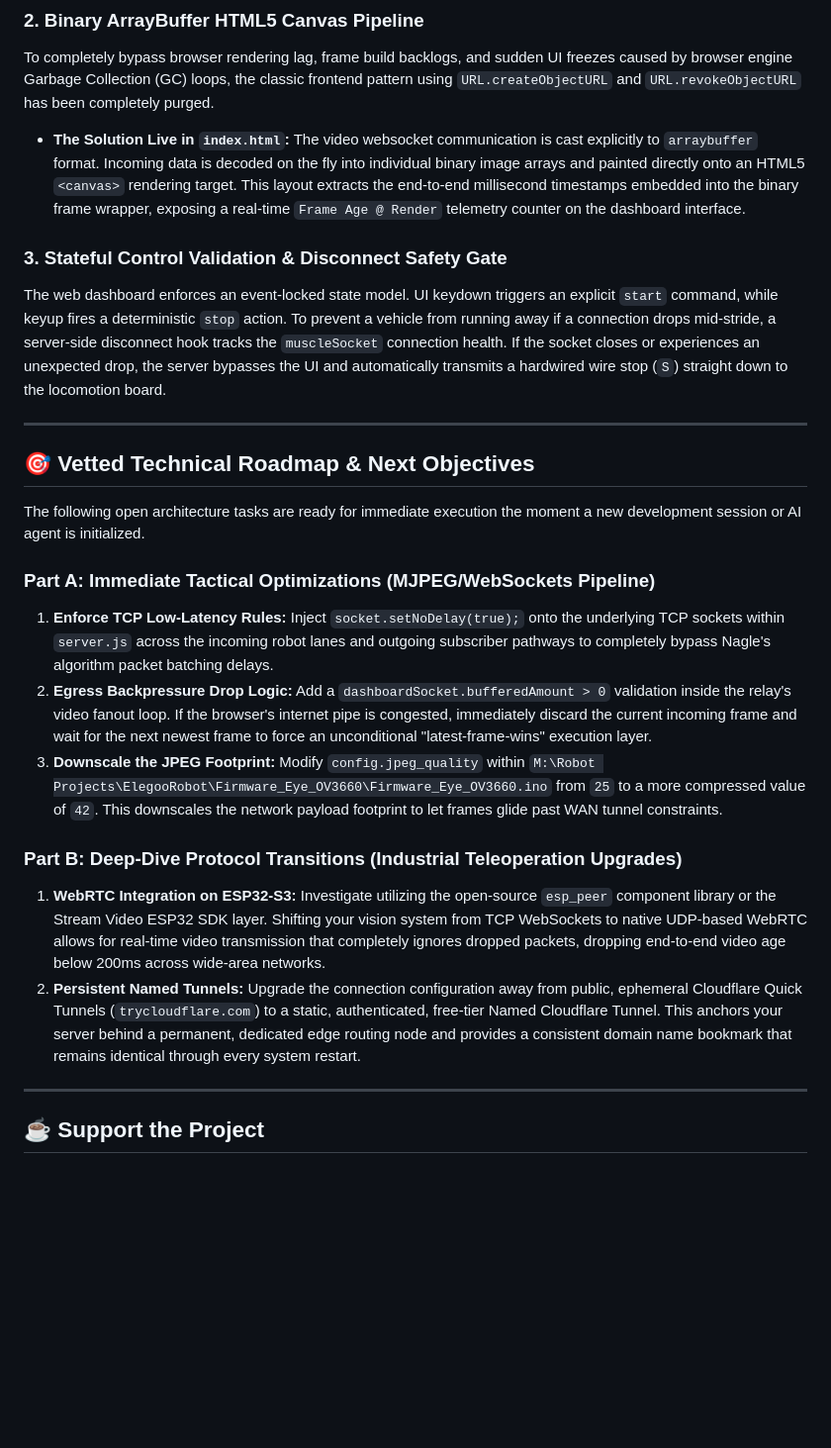
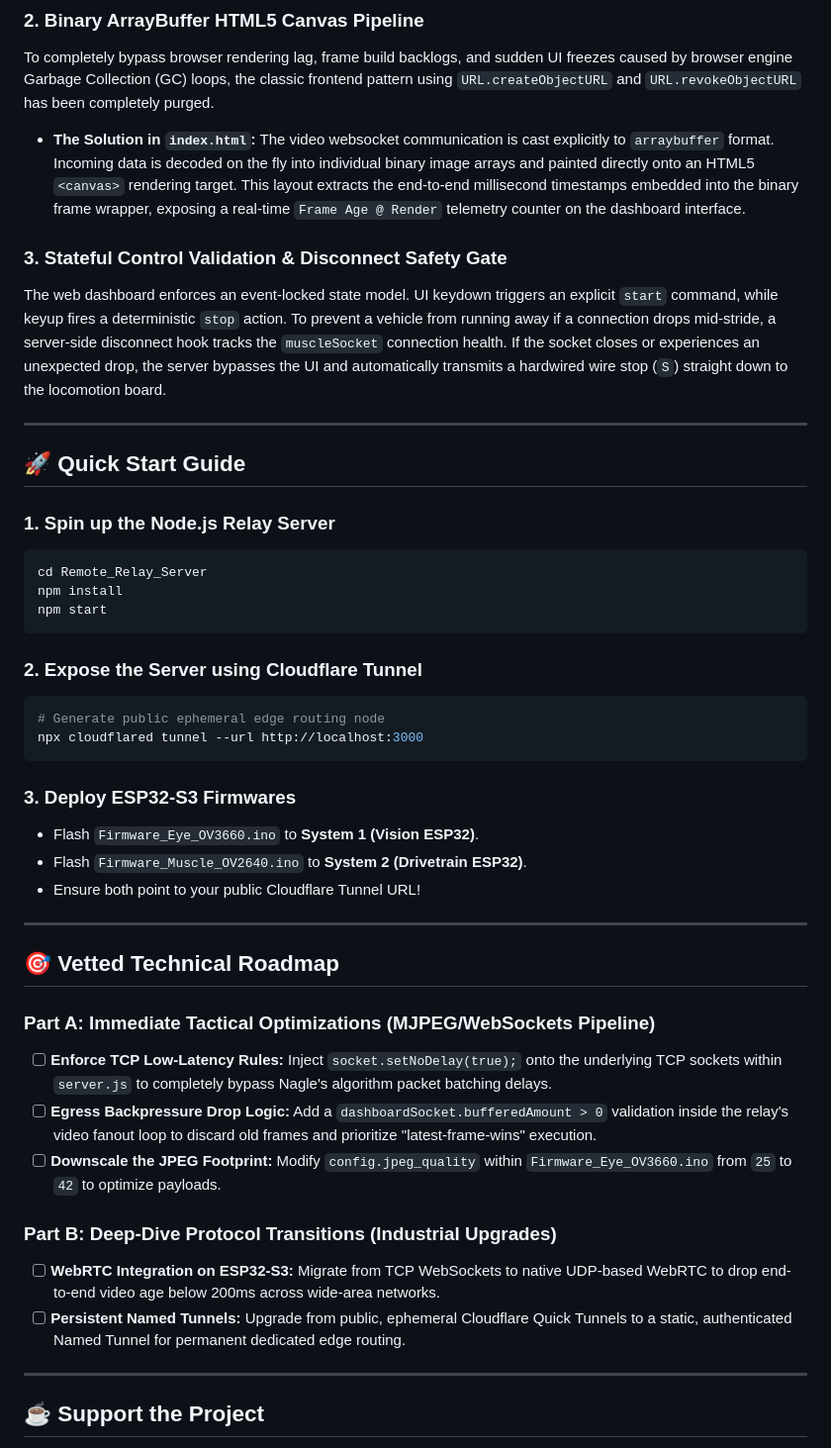
Before and after one commit to RorriMaesu/elegoo-v4-internet-teleoperation-esp32s3, a Markdown page: readme.md, the part around one of its changes. Shown at 99% size. GitHub-like rendering; blank space fills up the shorter version.

````diff
--- a/readme.md
+++ b/readme.md
@@ -86,25 +89,45 @@ Under high-volume image transmission loops, the ESP32 third-party WebSocket libr
 
 ### 2. Binary ArrayBuffer HTML5 Canvas Pipeline
 To completely bypass browser rendering lag, frame build backlogs, and sudden UI freezes caused by browser engine Garbage Collection (GC) loops, the classic frontend pattern using `URL.createObjectURL` and `URL.revokeObjectURL` has been completely purged.
-* **The Solution Live in `index.html`:** The video websocket communication is cast explicitly to `arraybuffer` format. Incoming data is decoded on the fly into individual binary image arrays and painted directly onto an HTML5 `<canvas>` rendering target. This layout extracts the end-to-end millisecond timestamps embedded into the binary frame wrapper, exposing a real-time `Frame Age @ Render` telemetry counter on the dashboard interface.
+* **The Solution in `index.html`:** The video websocket communication is cast explicitly to `arraybuffer` format. Incoming data is decoded on the fly into individual binary image arrays and painted directly onto an HTML5 `<canvas>` rendering target. This layout extracts the end-to-end millisecond timestamps embedded into the binary frame wrapper, exposing a real-time `Frame Age @ Render` telemetry counter on the dashboard interface.
 
 ### 3. Stateful Control Validation & Disconnect Safety Gate
 The web dashboard enforces an event-locked state model. UI keydown triggers an explicit `start` command, while keyup fires a deterministic `stop` action. To prevent a vehicle from running away if a connection drops mid-stride, a server-side disconnect hook tracks the `muscleSocket` connection health. If the socket closes or experiences an unexpected drop, the server bypasses the UI and automatically transmits a hardwired wire stop (`S`) straight down to the locomotion board.
 
 ---
 
-## 🎯 Vetted Technical Roadmap & Next Objectives
+## 🚀 Quick Start Guide
 
-The following open architecture tasks are ready for immediate execution the moment a new development session or AI agent is initialized.
+### 1. Spin up the Node.js Relay Server
+```bash
+cd Remote_Relay_Server
+npm install
+npm start
+```
+
+### 2. Expose the Server using Cloudflare Tunnel
+```bash
+# Generate public ephemeral edge routing node
+npx cloudflared tunnel --url http://localhost:3000
+```
+
+### 3. Deploy ESP32-S3 Firmwares
+* Flash `Firmware_Eye_OV3660.ino` to **System 1 (Vision ESP32)**.
+* Flash `Firmware_Muscle_OV2640.ino` to **System 2 (Drivetrain ESP32)**.
+* Ensure both point to your public Cloudflare Tunnel URL!
+
+---
+
+## 🎯 Vetted Technical Roadmap
 
 ### Part A: Immediate Tactical Optimizations (MJPEG/WebSockets Pipeline)
-1. **Enforce TCP Low-Latency Rules:** Inject `socket.setNoDelay(true);` onto the underlying TCP sockets within `server.js` across the incoming robot lanes and outgoing subscriber pathways to completely bypass Nagle's algorithm packet batching delays.
-2. **Egress Backpressure Drop Logic:** Add a `dashboardSocket.bufferedAmount > 0` validation inside the relay's video fanout loop. If the browser's internet pipe is congested, immediately discard the current incoming frame and wait for the next newest frame to force an unconditional "latest-frame-wins" execution layer.
-3. **Downscale the JPEG Footprint:** Modify `config.jpeg_quality` within `M:\Robot Projects\ElegooRobot\Firmware_Eye_OV3660\Firmware_Eye_OV3660.ino` from `25` to a more compressed value of `42`. This downscales the network payload footprint to let frames glide past WAN tunnel constraints.
+* [ ] **Enforce TCP Low-Latency Rules:** Inject `socket.setNoDelay(true);` onto the underlying TCP sockets within `server.js` to completely bypass Nagle's algorithm packet batching delays.
+* [ ] **Egress Backpressure Drop Logic:** Add a `dashboardSocket.bufferedAmount > 0` validation inside the relay's video fanout loop to discard old frames and prioritize "latest-frame-wins" execution.
+* [ ] **Downscale the JPEG Footprint:** Modify `config.jpeg_quality` within `Firmware_Eye_OV3660.ino` from `25` to `42` to optimize payloads.
 
-### Part B: Deep-Dive Protocol Transitions (Industrial Teleoperation Upgrades)
-1. **WebRTC Integration on ESP32-S3:** Investigate utilizing the open-source `esp_peer` component library or the Stream Video ESP32 SDK layer. Shifting your vision system from TCP WebSockets to native UDP-based WebRTC allows for real-time video transmission that completely ignores dropped packets, dropping end-to-end video age below 200ms across wide-area networks.
-2. **Persistent Named Tunnels:** Upgrade the connection configuration away from public, ephemeral Cloudflare Quick Tunnels (`trycloudflare.com`) to a static, authenticated, free-tier Named Cloudflare Tunnel. This anchors your server behind a permanent, dedicated edge routing node and provides a consistent domain name bookmark that remains identical through every system restart.
+### Part B: Deep-Dive Protocol Transitions (Industrial Upgrades)
+* [ ] **WebRTC Integration on ESP32-S3:** Migrate from TCP WebSockets to native UDP-based WebRTC to drop end-to-end video age below 200ms across wide-area networks.
+* [ ] **Persistent Named Tunnels:** Upgrade from public, ephemeral Cloudflare Quick Tunnels to a static, authenticated Named Tunnel for permanent dedicated edge routing.
 
 ---
 
````
Also changed, not shown: other parts of readme.md (+39 -33 lines).
